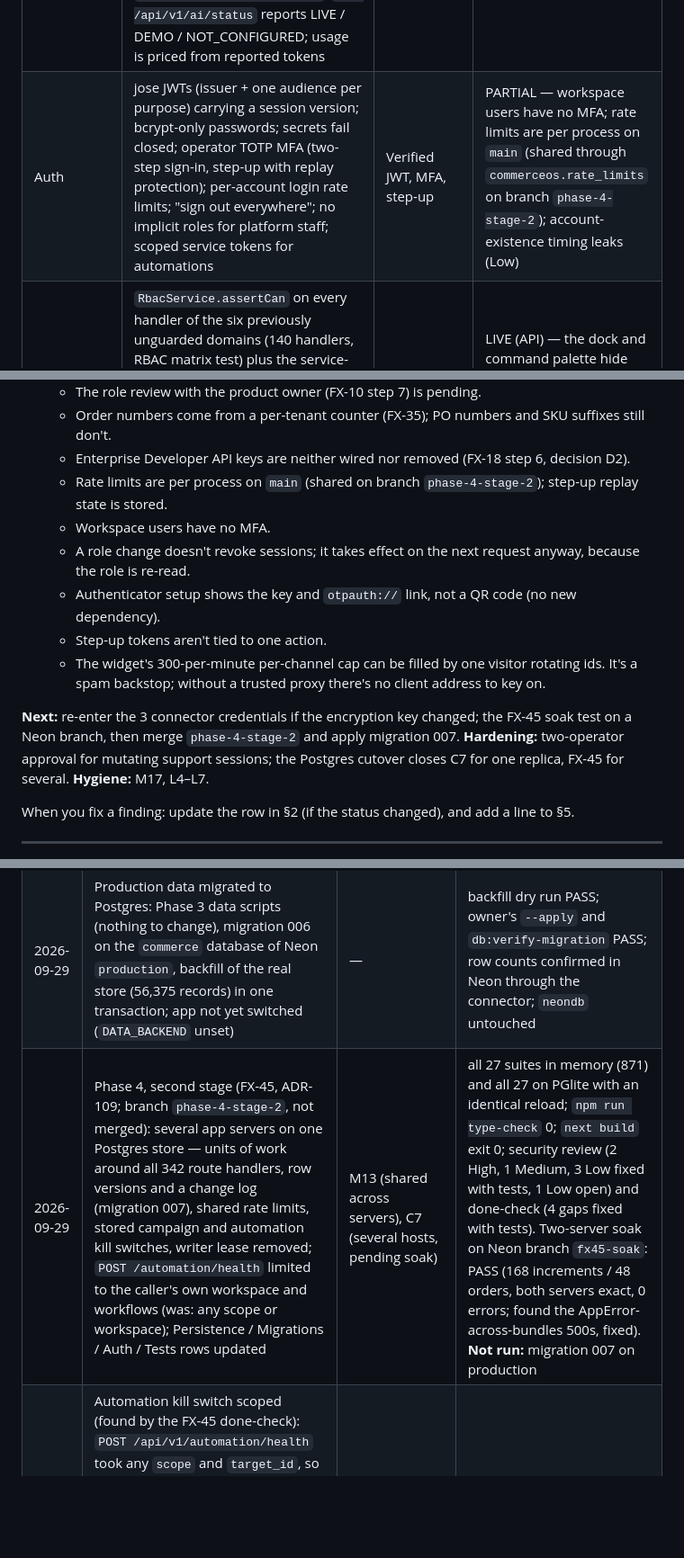
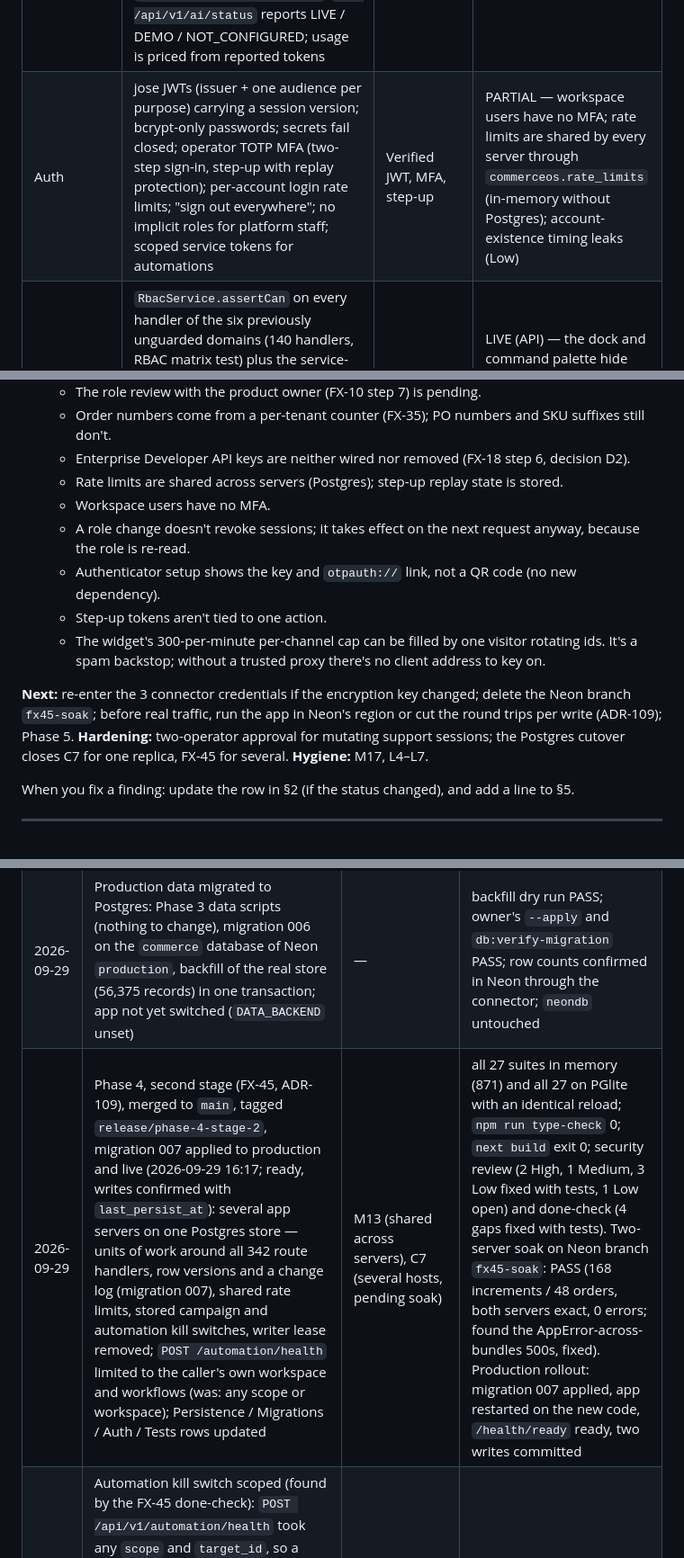
Before and after one commit to Kawshik-khan/AXIL, a Markdown page: .agent/STATUS.md, 3 parts joined by grey strips. Shown at 90% size. Drawn GitHub-style; blank space fills up the shorter version.

Commit message:
docs(status): Phase 4 stage 2 live (migration 007 on production)
Co-Authored-By: Claude Opus 5.5 <noreply@anthropic.com>

```diff
--- a/.agent/STATUS.md
+++ b/.agent/STATUS.md
@@ -32,7 +32,7 @@
 | Vectors / RAG | Pinecone client (`src/infrastructure/pinecone`) + in-process BM25; embeddings come from the configured AI provider (`LLM_EMBEDDING_MODEL`), or the demo mock with `AI_DEMO_MODE=1` | pgvector / Pinecone hybrid | PARTIAL — real embeddings only with a provider configured; changing the embedding model needs a knowledge re-index |
 | Cache / events | Upstash Redis REST client, largely unused; no Streams consumer groups, no Redlock | Redis Streams + PubSub + locks | TARGET |
 | LLM | `ModelRouter.configure` (FX-32): an OpenAI-compatible provider from `LLM_BASE_URL` / `LLM_API_KEY` / `LLM_MODEL_*` (OpenAI, OpenRouter, Groq, DeepSeek, Ollama, vLLM) plus an optional second one; the keyword mock only with `AI_DEMO_MODE=1`, never as a fallback, labelled "Demo AI (offline)"; with neither, AI calls answer 424 `AI_PROVIDER_NOT_CONFIGURED`. `GET /api/v1/ai/status` reports LIVE / DEMO / NOT_CONFIGURED; usage is priced from reported tokens | Multi-provider router | PARTIAL — verified against a stubbed OpenAI-compatible server, not a live provider; Jev routing uses its offline rules only in demo mode (H14 closed) |
-| Auth | jose JWTs (issuer + one audience per purpose) carrying a session version; bcrypt-only passwords; secrets fail closed; operator TOTP MFA (two-step sign-in, step-up with replay protection); per-account login rate limits; "sign out everywhere"; no implicit roles for platform staff; scoped service tokens for automations | Verified JWT, MFA, step-up | PARTIAL — workspace users have no MFA; rate limits are per process on `main` (shared through `commerceos.rate_limits` on branch `phase-4-stage-2`); account-existence timing leaks (Low) |
+| Auth | jose JWTs (issuer + one audience per purpose) carrying a session version; bcrypt-only passwords; secrets fail closed; operator TOTP MFA (two-step sign-in, step-up with replay protection); per-account login rate limits; "sign out everywhere"; no implicit roles for platform staff; scoped service tokens for automations | Verified JWT, MFA, step-up | PARTIAL — workspace users have no MFA; rate limits are shared by every server through `commerceos.rate_limits` (in-memory without Postgres); account-existence timing leaks (Low) |
 | Tenant RBAC | `RbacService.assertCan` on every handler of the six previously unguarded domains (140 handlers, RBAC matrix test) plus the service-layer checks elsewhere; approvers come from the session; four-eyes on high-risk campaigns; id lookups are tenant-scoped; enterprise organizations belong to a workspace | Every route guarded | LIVE (API) — the dock and command palette hide modules a role can't use, but pages don't all show a 403 state yet; role review pending (FX-10 step 7) |
 | Platform control plane | Services under `src/domains/platform/services/`. Enforced (FX-34, `src/lib/safety-gate.ts`): GLOBAL/TENANT kill switches stop every non-GET request (503), CHANNEL/WORKFLOW/PROVIDER switches stop sends, automations and AI calls; plan limits on users, products (incl. bulk import) and channels count what exists (403 `PLAN_LIMIT_REACHED`), `ai_monthly_runs` counts agent runs; feature flags (global, allow-list, deterministic % rollout) gate `/autonomous`, `/enterprise`, their AI tools and outbound messaging; the autonomous emergency halt stops cycles and decision execution. Support impersonation is real and read-only: an httpOnly cookie honoured only with the same operator's platform session and a live session record, `*.read` permissions only, re-checked every request, banner with "End session". Provisioned owners set their password with a one-time setup link (N8 closed) | Enforced gates | LIVE (H11 closed) — `MUTATION_APPROVED` support sessions are refused until two-operator approval exists |
 | Webhooks | Courier/payment: per-endpoint `?wh=` id, HMAC of `<timestamp>.<raw body>`, 300 s window, tenant from the webhook row, duplicates suppressed by a key from signed data, 600/min per endpoint. Social: per-entry channel resolution, Meta signature mandatory | HMAC + replay defense | PARTIAL — secrets are per provider, not per endpoint (Low); provider-native signature formats not built (Phase 5); n8n relays must add HMAC signing (import guide) |
@@ -196,14 +196,14 @@ Basic CRUD (orders, products, inventory, customers, inbox, settings) is genuinel
   - The role review with the product owner (FX-10 step 7) is pending.
   - Order numbers come from a per-tenant counter (FX-35); PO numbers and SKU suffixes still don't.
   - Enterprise Developer API keys are neither wired nor removed (FX-18 step 6, decision D2).
-  - Rate limits are per process on `main` (shared on branch `phase-4-stage-2`); step-up replay state is stored.
+  - Rate limits are shared across servers (Postgres); step-up replay state is stored.
   - Workspace users have no MFA.
   - A role change doesn't revoke sessions; it takes effect on the next request anyway, because the role is re-read.
   - Authenticator setup shows the key and `otpauth://` link, not a QR code (no new dependency).
   - Step-up tokens aren't tied to one action.
   - The widget's 300-per-minute per-channel cap can be filled by one visitor rotating ids. It's a spam backstop; without a trusted proxy there's no client address to key on.
 
-**Next:** re-enter the 3 connector credentials if the encryption key changed; the FX-45 soak test on a Neon branch, then merge `phase-4-stage-2` and apply migration 007.
+**Next:** re-enter the 3 connector credentials if the encryption key changed; delete the Neon branch `fx45-soak`; before real traffic, run the app in Neon's region or cut the round trips per write (ADR-109); Phase 5.
 **Hardening:** two-operator approval for mutating support sessions; the Postgres cutover closes C7 for one replica, FX-45 for several.
 **Hygiene:** M17, L4–L7.
 
@@ -217,7 +217,7 @@ When you fix a finding: update the row in §2 (if the status changed), and add a
 |---|---|---|---|
 | 2026-09-29 | App switched to Postgres (`DATA_BACKEND=pg`): production Neon is the system of record; start-up now names missing or invalid secrets | — | live: `db.pg_ready` (5,001 orders, 10,001 customers), `/health/ready` ready / backend `pg`, sign-in 200 with its write confirmed in Neon (users row, lease heartbeat, 0 refused rows), dashboard / orders / inventory / warehouses / shipments APIs 200 |
 | 2026-09-29 | Production data migrated to Postgres: Phase 3 data scripts (nothing to change), migration 006 on the `commerce` database of Neon `production`, backfill of the real store (56,375 records) in one transaction; app not yet switched (`DATA_BACKEND` unset) | — | backfill dry run PASS; owner's `--apply` and `db:verify-migration` PASS; row counts confirmed in Neon through the connector; `neondb` untouched |
-| 2026-09-29 | Phase 4, second stage (FX-45, ADR-109; branch `phase-4-stage-2`, not merged): several app servers on one Postgres store — units of work around all 342 route handlers, row versions and a change log (migration 007), shared rate limits, stored campaign and automation kill switches, writer lease removed; `POST /automation/health` limited to the caller's own workspace and workflows (was: any scope or workspace); Persistence / Migrations / Auth / Tests rows updated | M13 (shared across servers), C7 (several hosts, pending soak) | all 27 suites in memory (871) and all 27 on PGlite with an identical reload; `npm run type-check` 0; `next build` exit 0; security review (2 High, 1 Medium, 3 Low fixed with tests, 1 Low open) and done-check (4 gaps fixed with tests). Two-server soak on Neon branch `fx45-soak`: PASS (168 increments / 48 orders, both servers exact, 0 errors; found the AppError-across-bundles 500s, fixed). **Not run:** migration 007 on production |
+| 2026-09-29 | Phase 4, second stage (FX-45, ADR-109), merged to `main`, tagged `release/phase-4-stage-2`, migration 007 applied to production and live (2026-09-29 16:17; ready, writes confirmed with `last_persist_at`): several app servers on one Postgres store — units of work around all 342 route handlers, row versions and a change log (migration 007), shared rate limits, stored campaign and automation kill switches, writer lease removed; `POST /automation/health` limited to the caller's own workspace and workflows (was: any scope or workspace); Persistence / Migrations / Auth / Tests rows updated | M13 (shared across servers), C7 (several hosts, pending soak) | all 27 suites in memory (871) and all 27 on PGlite with an identical reload; `npm run type-check` 0; `next build` exit 0; security review (2 High, 1 Medium, 3 Low fixed with tests, 1 Low open) and done-check (4 gaps fixed with tests). Two-server soak on Neon branch `fx45-soak`: PASS (168 increments / 48 orders, both servers exact, 0 errors; found the AppError-across-bundles 500s, fixed). Production rollout: migration 007 applied, app restarted on the new code, `/health/ready` ready, two writes committed |
 | 2026-09-29 | Automation kill switch scoped (found by the FX-45 done-check): `POST /api/v1/automation/health` took any `scope` and `target_id`, so a workspace user with `automation.disable` could pause every workspace's automations, a provider, or another workspace; it now takes a strict body and pauses only the caller's own workspace or its own workflows (GLOBAL / PROVIDER are platform actions) | new finding (tenant isolation) | `npm test` all 27 suites (856, +1 regression test); `npm run type-check` 0 |
 | 2026-09-29 | Phase 4, first stage (FX-40…FX-44, staged; ADR-108): Postgres backend behind the store API (lease + fencing, one transaction per flush, refused rows set aside), migration 006 and a whole-file migration runner (legacy 001–005 retired), backfill / verification / export scripts, `npm run test:pg`; Persistence / Migrations / Docker / Tests / Git rows updated | M8 (+ 55 colliding ids, cross-tenant stock rows, a dangling seed membership; security review 3 Medium + 7 Low) | all 27 suites on JSON (855) and all 27 on PGlite with an identical reload; `npx tsc --noEmit` 0; `next build` exit 0 (230 pages, instrumentation hook); live on a throwaway server (JSON backend): `/health/ready` ready, `scripts/smoke-security.mjs` 19/19, 12 Phase 3 follow-up checks; scripts end to end on temporary data (migrate, dry run, apply, verify PASS, export equal, JSON file untouched); security review, all findings fixed with tests. rehearsed on a Neon branch: migrate, backfill (56,375 records, one transaction, 64 s), verification PASS, a live `DATA_BACKEND=pg` server (ready, 16/16 unauthenticated replay, writes confirmed in Neon). **Not cut over; production Neon untouched** |
 | 2026-09-29 | Rest of Phase 3 (FX-32…FX-38) and the open Phase 3 findings: N13–N15, demo seed telemetry, real districts and delivery fees, broken endpoints, invitations and owner setup, data entry, one order-status writer with reservation expiry and order sequences, enforced kill switches / plan limits / feature flags / autonomous halt, real read-only support impersonation, a real OpenAI-compatible AI provider with an honest demo label, dead code removed; LLM / Vectors / Platform control plane / Type-check / Tests rows updated | H11, H12, H14, H15, M1, M2, M3, M5, M6, M11, M15, M16, N3, N8, N12, N13, N14, N15 | all 26 suites (825), `npx tsc --noEmit` (0, was 12), `next build` exit 0 (230 pages) on the final commit; live on a throwaway server: `scripts/smoke-security.mjs` 19/19, 15 Phase 3 checks and 12 follow-up checks (AI status DEMO, fees from settings, unknown district 400, Sylhet order derived and charged the outside-Dhaka fee, illegal jump 409, invite link shown once and never listed, invite page, no seeded health, strict objectives, cycle endpoint), orders district picker and AI badge rendered; N14 migration run end-to-end on a temporary store; security review (1 High, 3 Medium, 5 Low) and done-check, all fixed with tests or listed as open |
```
Also changed, not shown: other parts of .agent/STATUS.md (+5 -5 lines).
